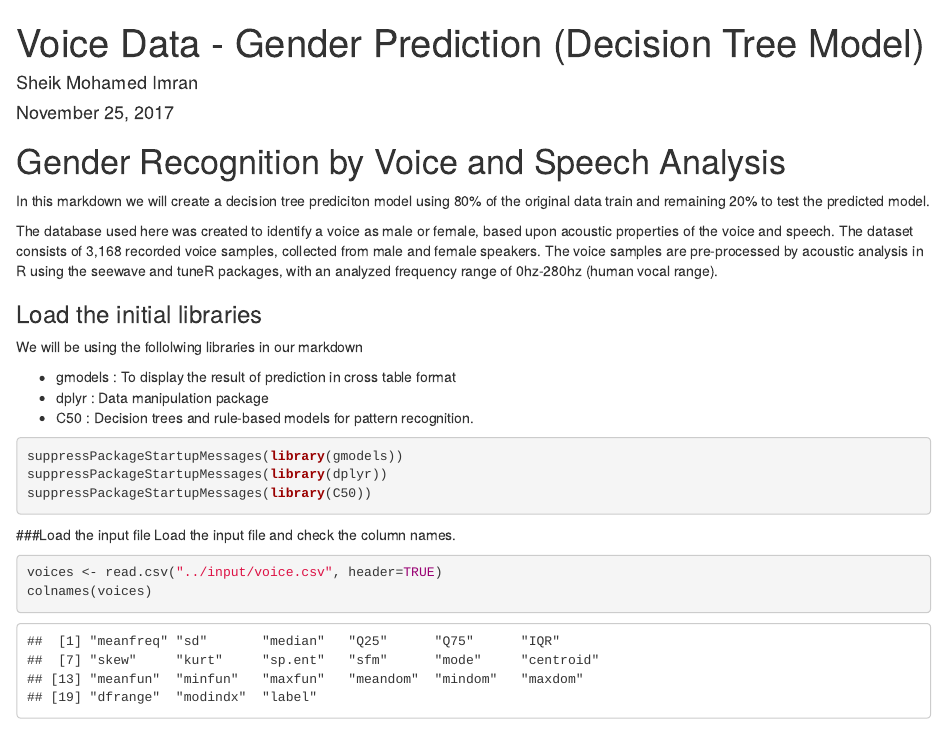
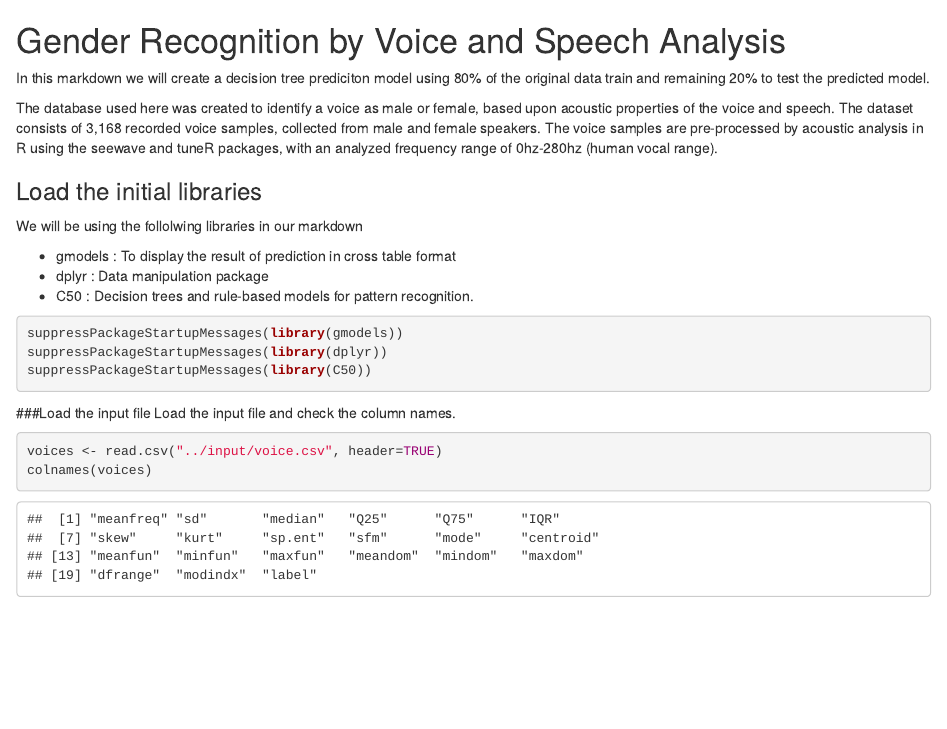
Before and after one commit to agpa242/Voice-Sample-Analysis, an R Markdown document (voice sample analysis/voice-data-gender-prediction-decision-tree.Rmd): the page in a window 1100 px wide, from its top. Rendered offline with R 4.5, knitr and Pandoc, with nearby package versions; some code elsewhere in the file could not run offline.

Commit message:
Update voice-data-gender-prediction-decision-tree.Rmd

```diff
--- a/voice sample analysis/voice-data-gender-prediction-decision-tree.Rmd
+++ b/voice sample analysis/voice-data-gender-prediction-decision-tree.Rmd
@@ -1,9 +1,4 @@
----
-title: "Voice Data - Gender Prediction (Decision Tree Model)"
-author: "Sheik Mohamed Imran"
-date: "November 25, 2017"
-output: html_document
----
+
 # Gender Recognition by Voice and Speech Analysis
 
 In this markdown we will create a decision tree prediciton model using 80% of the original data train and remaining 20% to test the predicted model.
```
